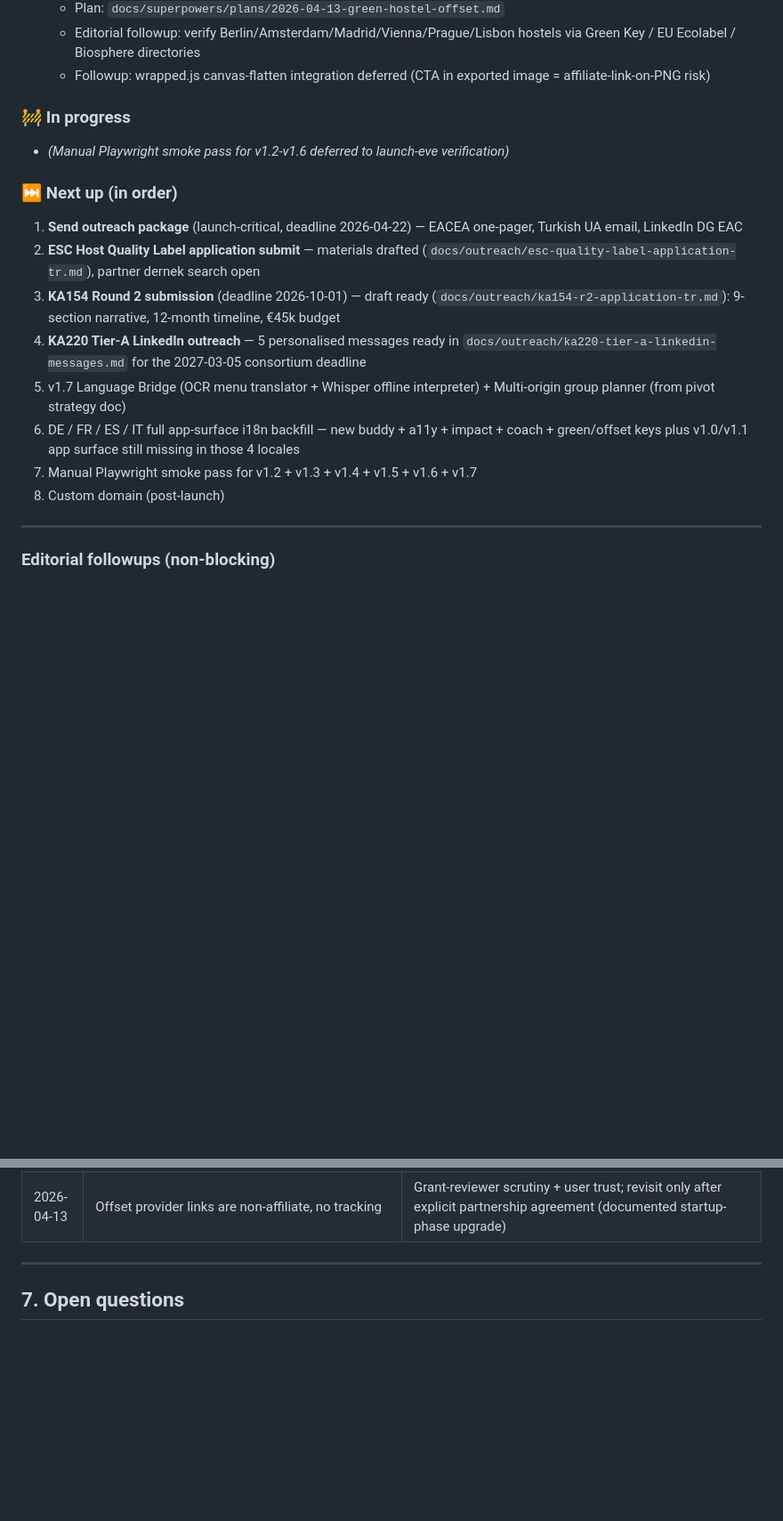
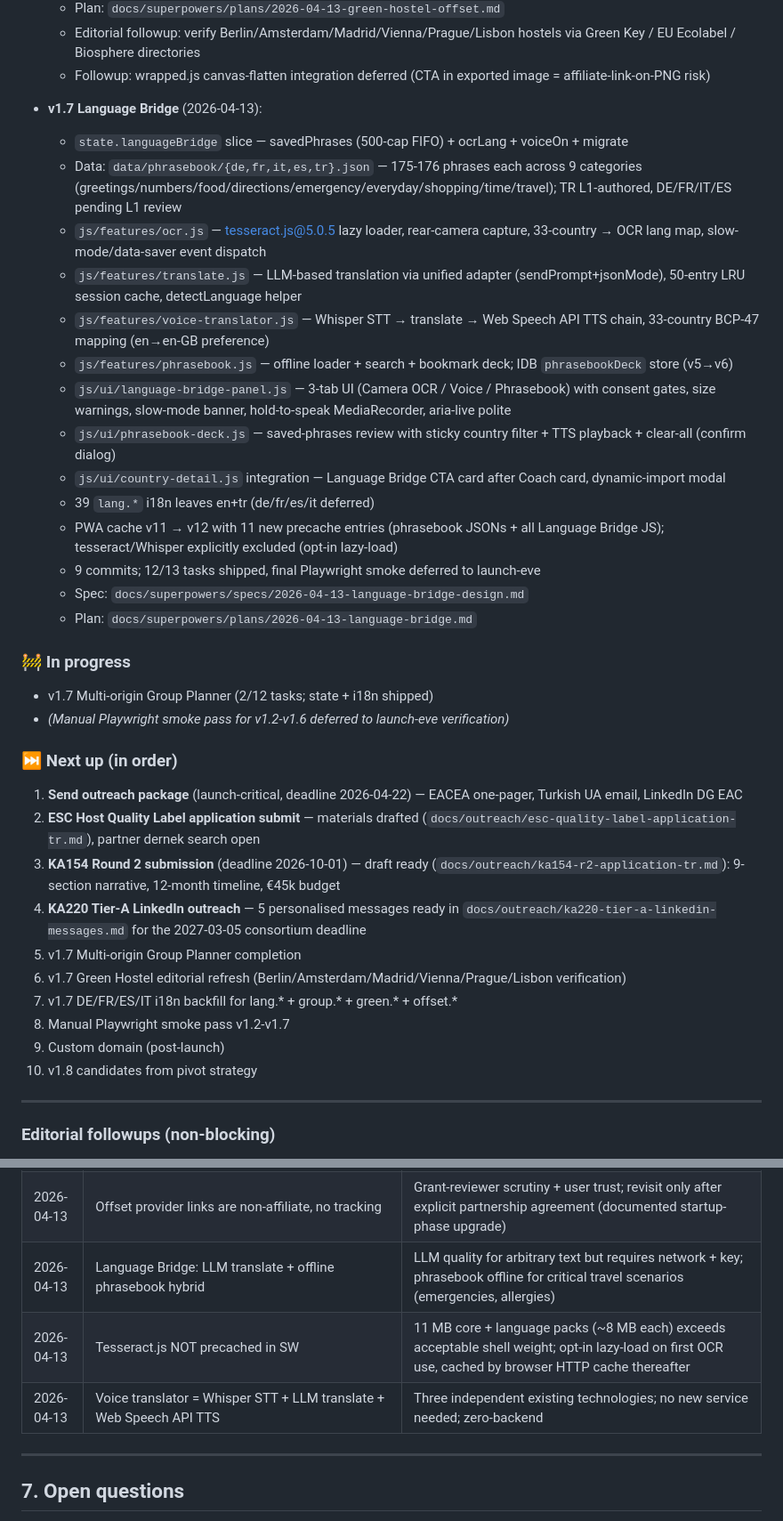
Before and after one commit to embeddedJedi/discovereu-companion, a Markdown page: PROGRESS.md, 2 parts joined by grey strips. Shown at 89% size. Drawn GitHub-style; blank space fills up the shorter version.

Commit message:
docs(v1.7): Language Bridge shipped — PROGRESS entry + 3 decisions
Co-Authored-By: Claude Opus 4.6 (1M context) <noreply@anthropic.com>

```diff
--- a/PROGRESS.md
+++ b/PROGRESS.md
@@ -477,8 +477,24 @@ All loaded with SRI hashes (to add in Phase 1).
   - Plan: `docs/superpowers/plans/2026-04-13-green-hostel-offset.md`
   - Editorial followup: verify Berlin/Amsterdam/Madrid/Vienna/Prague/Lisbon hostels via Green Key / EU Ecolabel / Biosphere directories
   - Followup: wrapped.js canvas-flatten integration deferred (CTA in exported image = affiliate-link-on-PNG risk)
+- **v1.7 Language Bridge** (2026-04-13):
+  - `state.languageBridge` slice — savedPhrases (500-cap FIFO) + ocrLang + voiceOn + migrate
+  - Data: `data/phrasebook/{de,fr,it,es,tr}.json` — 175-176 phrases each across 9 categories (greetings/numbers/food/directions/emergency/everyday/shopping/time/travel); TR L1-authored, DE/FR/IT/ES pending L1 review
+  - `js/features/ocr.js` — tesseract.js@5.0.5 lazy loader, rear-camera capture, 33-country → OCR lang map, slow-mode/data-saver event dispatch
+  - `js/features/translate.js` — LLM-based translation via unified adapter (sendPrompt+jsonMode), 50-entry LRU session cache, detectLanguage helper
+  - `js/features/voice-translator.js` — Whisper STT → translate → Web Speech API TTS chain, 33-country BCP-47 mapping (en→en-GB preference)
+  - `js/features/phrasebook.js` — offline loader + search + bookmark deck; IDB `phrasebookDeck` store (v5→v6)
+  - `js/ui/language-bridge-panel.js` — 3-tab UI (Camera OCR / Voice / Phrasebook) with consent gates, size warnings, slow-mode banner, hold-to-speak MediaRecorder, aria-live polite
+  - `js/ui/phrasebook-deck.js` — saved-phrases review with sticky country filter + TTS playback + clear-all (confirm dialog)
+  - `js/ui/country-detail.js` integration — Language Bridge CTA card after Coach card, dynamic-import modal
+  - 39 `lang.*` i18n leaves en+tr (de/fr/es/it deferred)
+  - PWA cache v11 → v12 with 11 new precache entries (phrasebook JSONs + all Language Bridge JS); tesseract/Whisper explicitly excluded (opt-in lazy-load)
+  - 9 commits; 12/13 tasks shipped, final Playwright smoke deferred to launch-eve
+  - Spec: `docs/superpowers/specs/2026-04-13-language-bridge-design.md`
+  - Plan: `docs/superpowers/plans/2026-04-13-language-bridge.md`
 
 ### 🚧 In progress
+- v1.7 Multi-origin Group Planner (2/12 tasks; state + i18n shipped)
 - *(Manual Playwright smoke pass for v1.2-v1.6 deferred to launch-eve verification)*
 
 ### ⏭ Next up (in order)
@@ -486,10 +502,12 @@ All loaded with SRI hashes (to add in Phase 1).
 2. **ESC Host Quality Label application submit** — materials drafted (`docs/outreach/esc-quality-label-application-tr.md`), partner dernek search open
 3. **KA154 Round 2 submission** (deadline 2026-10-01) — draft ready (`docs/outreach/ka154-r2-application-tr.md`): 9-section narrative, 12-month timeline, €45k budget
 4. **KA220 Tier-A LinkedIn outreach** — 5 personalised messages ready in `docs/outreach/ka220-tier-a-linkedin-messages.md` for the 2027-03-05 consortium deadline
-5. v1.7 Language Bridge (OCR menu translator + Whisper offline interpreter) + Multi-origin group planner (from pivot strategy doc)
-6. DE / FR / ES / IT full app-surface i18n backfill — new buddy + a11y + impact + coach + green/offset keys plus v1.0/v1.1 app surface still missing in those 4 locales
-7. Manual Playwright smoke pass for v1.2 + v1.3 + v1.4 + v1.5 + v1.6 + v1.7
-8. Custom domain (post-launch)
+5. v1.7 Multi-origin Group Planner completion
+6. v1.7 Green Hostel editorial refresh (Berlin/Amsterdam/Madrid/Vienna/Prague/Lisbon verification)
+7. v1.7 DE/FR/ES/IT i18n backfill for lang.* + group.* + green.* + offset.*
+8. Manual Playwright smoke pass v1.2-v1.7
+9. Custom domain (post-launch)
+10. v1.8 candidates from pivot strategy
 
 ---
 
@@ -550,6 +568,9 @@ All loaded with SRI hashes (to add in Phase 1).
 | 2026-04-13 | Top 5 BadgeClass JSONs precached in SW, remaining 28 served stale-while-revalidate | Offline shell stays light — precaching 33 BadgeClass JSONs would bloat the baseline install; SWR gives instant warm fetch once a user views a given country |
 | 2026-04-13 | Green Hostel layer = verified-cert only | Any unverified entry becomes a greenwashing attack surface; placeholder entries carry `verify:true` and are filtered out at render |
 | 2026-04-13 | Offset provider links are non-affiliate, no tracking | Grant-reviewer scrutiny + user trust; revisit only after explicit partnership agreement (documented startup-phase upgrade) |
+| 2026-04-13 | Language Bridge: LLM translate + offline phrasebook hybrid | LLM quality for arbitrary text but requires network + key; phrasebook offline for critical travel scenarios (emergencies, allergies) |
+| 2026-04-13 | Tesseract.js NOT precached in SW | 11 MB core + language packs (~8 MB each) exceeds acceptable shell weight; opt-in lazy-load on first OCR use, cached by browser HTTP cache thereafter |
+| 2026-04-13 | Voice translator = Whisper STT + LLM translate + Web Speech API TTS | Three independent existing technologies; no new service needed; zero-backend |
 
 ---
 
```
